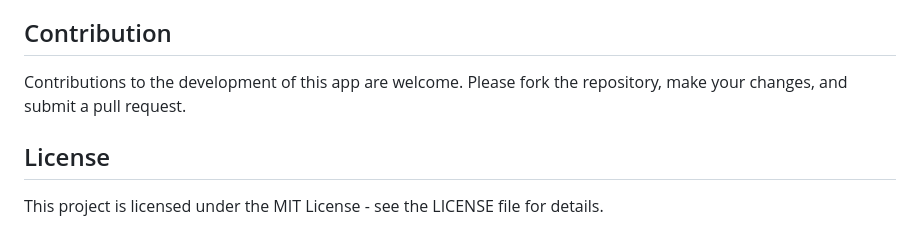
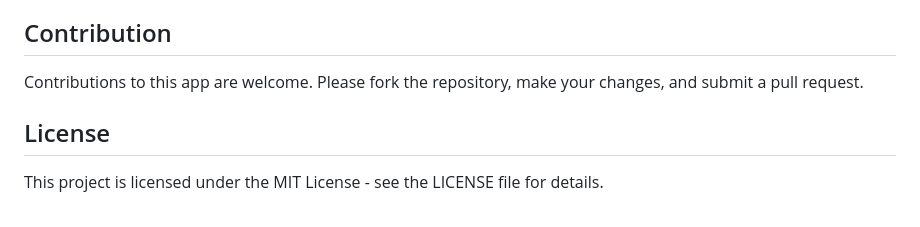
Before and after one commit to Waheed9002/AR-Hiking-App, a Markdown page: README.md, the part around the change. GitHub-like rendering.

```diff
--- a/README.md
+++ b/README.md
@@ -55,7 +55,7 @@ To install and run the AR Hiking App, follow these steps:
 - **Permissions**: The app requires permissions for camera access, location services, and internet connectivity.
 
 ## Contribution
-Contributions to the development of this app are welcome. Please fork the repository, make your changes, and submit a pull request.
+Contributions to this app are welcome. Please fork the repository, make your changes, and submit a pull request.
 
 ## License
 This project is licensed under the MIT License - see the LICENSE file for details.
```
